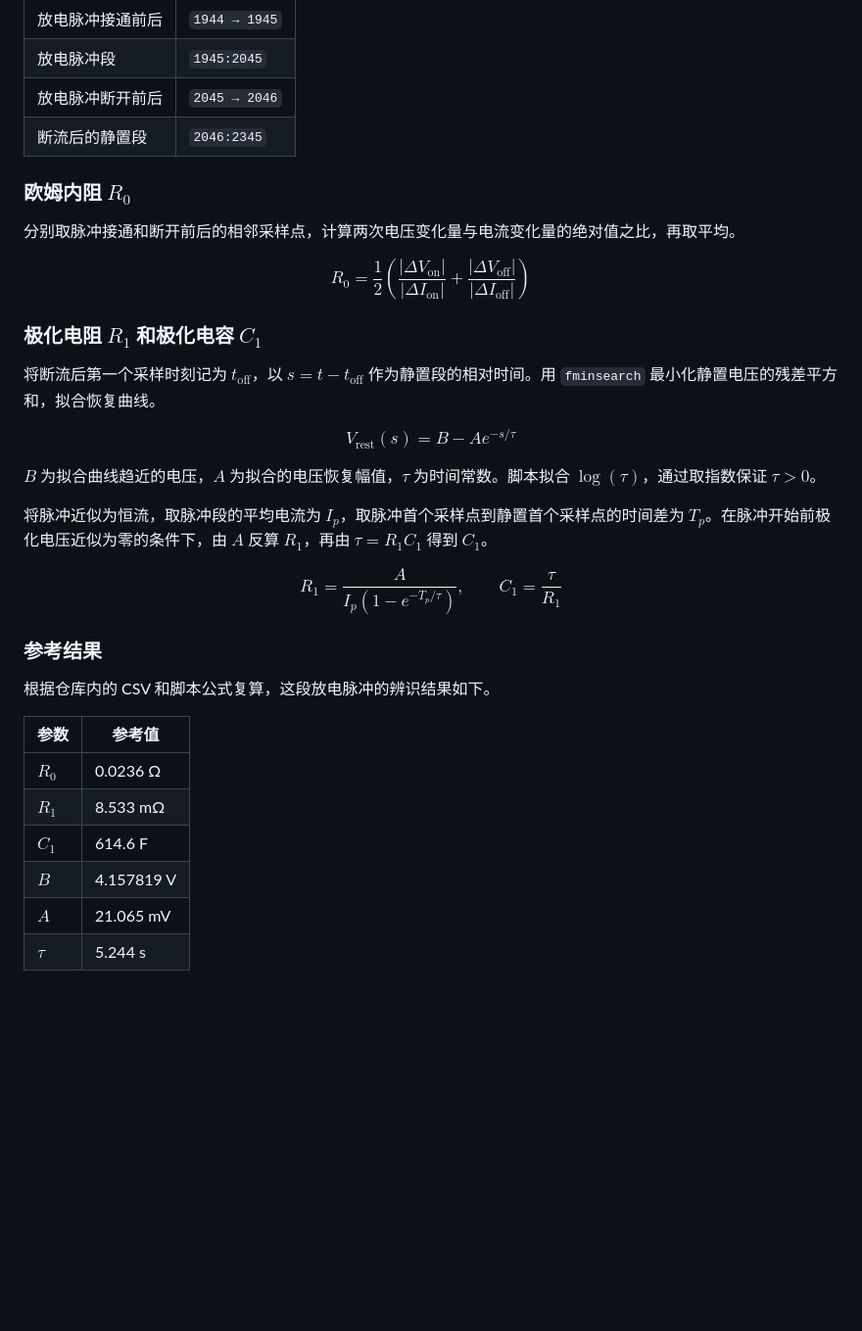
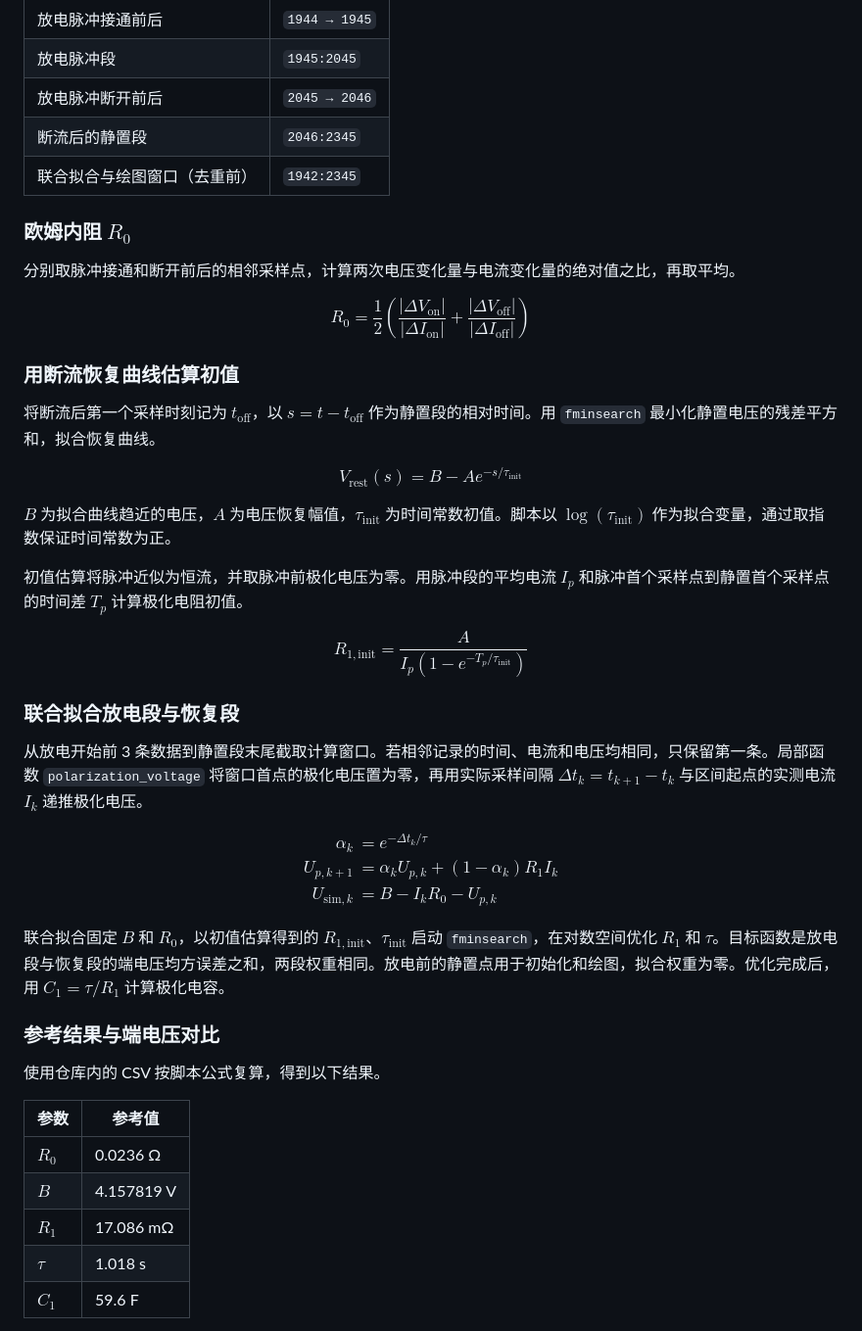
Before and after one commit to jidong1000/matlab_bms, a Markdown page: RC1/README.md, the part around one of its changes. Shown at 98% size. GitHub-like rendering; blank space fills up the shorter version.

Commit message:
改成放电和恢复两个阶段联合辨识R1和C1极化参数

```diff
--- a/RC1/README.md
+++ b/RC1/README.md
@@ -52,6 +54,7 @@ $$
 | 放电脉冲段 | `1945:2045` |
 | 放电脉冲断开前后 | `2045 → 2046` |
 | 断流后的静置段 | `2046:2345` |
+| 联合拟合与绘图窗口（去重前） | `1942:2345` |
 
 ### 欧姆内阻 $R_0$
 
@@ -61,32 +64,45 @@ $$
 R_0=\frac{1}{2}\left(\frac{|\Delta V_{\mathrm{on}}|}{|\Delta I_{\mathrm{on}}|}+\frac{|\Delta V_{\mathrm{off}}|}{|\Delta I_{\mathrm{off}}|}\right)
 $$
 
-### 极化电阻 $R_1$ 和极化电容 $C_1$
+### 用断流恢复曲线估算初值
 
 将断流后第一个采样时刻记为 $t_{\mathrm{off}}$，以 $s=t-t_{\mathrm{off}}$ 作为静置段的相对时间。用 `fminsearch` 最小化静置电压的残差平方和，拟合恢复曲线。
 
 $$
-V_{\mathrm{rest}}(s)=B-Ae^{-s/\tau}
+V_{\mathrm{rest}}(s)=B-Ae^{-s/\tau_{\mathrm{init}}}
 $$
 
-$B$ 为拟合曲线趋近的电压，$A$ 为拟合的电压恢复幅值，$\tau$ 为时间常数。脚本拟合 $\log(\tau)$，通过取指数保证 $\tau>0$。
+$B$ 为拟合曲线趋近的电压，$A$ 为电压恢复幅值，$\tau_{\mathrm{init}}$ 为时间常数初值。脚本以 $\log(\tau_{\mathrm{init}})$ 作为拟合变量，通过取指数保证时间常数为正。
 
-将脉冲近似为恒流，取脉冲段的平均电流为 $I_p$，取脉冲首个采样点到静置首个采样点的时间差为 $T_p$。在脉冲开始前极化电压近似为零的条件下，由 $A$ 反算 $R_1$，再由 $\tau=R_1C_1$ 得到 $C_1$。
+初值估算将脉冲近似为恒流，并取脉冲前极化电压为零。用脉冲段的平均电流 $I_p$ 和脉冲首个采样点到静置首个采样点的时间差 $T_p$ 计算极化电阻初值。
 
 $$
-R_1=\frac{A}{I_p\left(1-e^{-T_p/\tau}\right)},\qquad C_1=\frac{\tau}{R_1}
+R_{1,\mathrm{init}}=\frac{A}{I_p\left(1-e^{-T_p/\tau_{\mathrm{init}}}\right)}
 $$
 
-### 参考结果
+### 联合拟合放电段与恢复段
 
-根据仓库内的 CSV 和脚本公式复算，这段放电脉冲的辨识结果如下。
+从放电开始前 3 条数据到静置段末尾截取计算窗口。若相邻记录的时间、电流和电压均相同，只保留第一条。局部函数 `polarization_voltage` 将窗口首点的极化电压置为零，再用实际采样间隔 $\Delta t_k=t_{k+1}-t_k$ 与区间起点的实测电流 $I_k$ 递推极化电压。
+
+$$
+\begin{aligned}
+\alpha_k &= e^{-\Delta t_k/\tau} \\
+U_{p,k+1} &= \alpha_k U_{p,k}+(1-\alpha_k)R_1 I_k \\
+U_{\mathrm{sim},k} &= B-I_kR_0-U_{p,k}
+\end{aligned}
+$$
+
+联合拟合固定 $B$ 和 $R_0$，以初值估算得到的 $R_{1,\mathrm{init}}$、$\tau_{\mathrm{init}}$ 启动 `fminsearch`，在对数空间优化 $R_1$ 和 $\tau$。目标函数是放电段与恢复段的端电压均方误差之和，两段权重相同。放电前的静置点用于初始化和绘图，拟合权重为零。优化完成后，用 $C_1=\tau/R_1$ 计算极化电容。
+
+### 参考结果与端电压对比
+
+使用仓库内的 CSV 按脚本公式复算，得到以下结果。
 
 | 参数 | 参考值 |
 | --- | --- |
 | $R_0$ | 0.0236 Ω |
-| $R_1$ | 8.533 mΩ |
-| $C_1$ | 614.6 F |
 | $B$ | 4.157819 V |
-| $A$ | 21.065 mV |
-| $\tau$ | 5.244 s |
+| $R_1$ | 17.086 mΩ |
+| $\tau$ | 1.018 s |
+| $C_1$ | 59.6 F |
 
```
Also changed, not shown: other parts of RC1/README.md (+15 -3 lines), RC1/U_sim.png (added), 1 other file.
